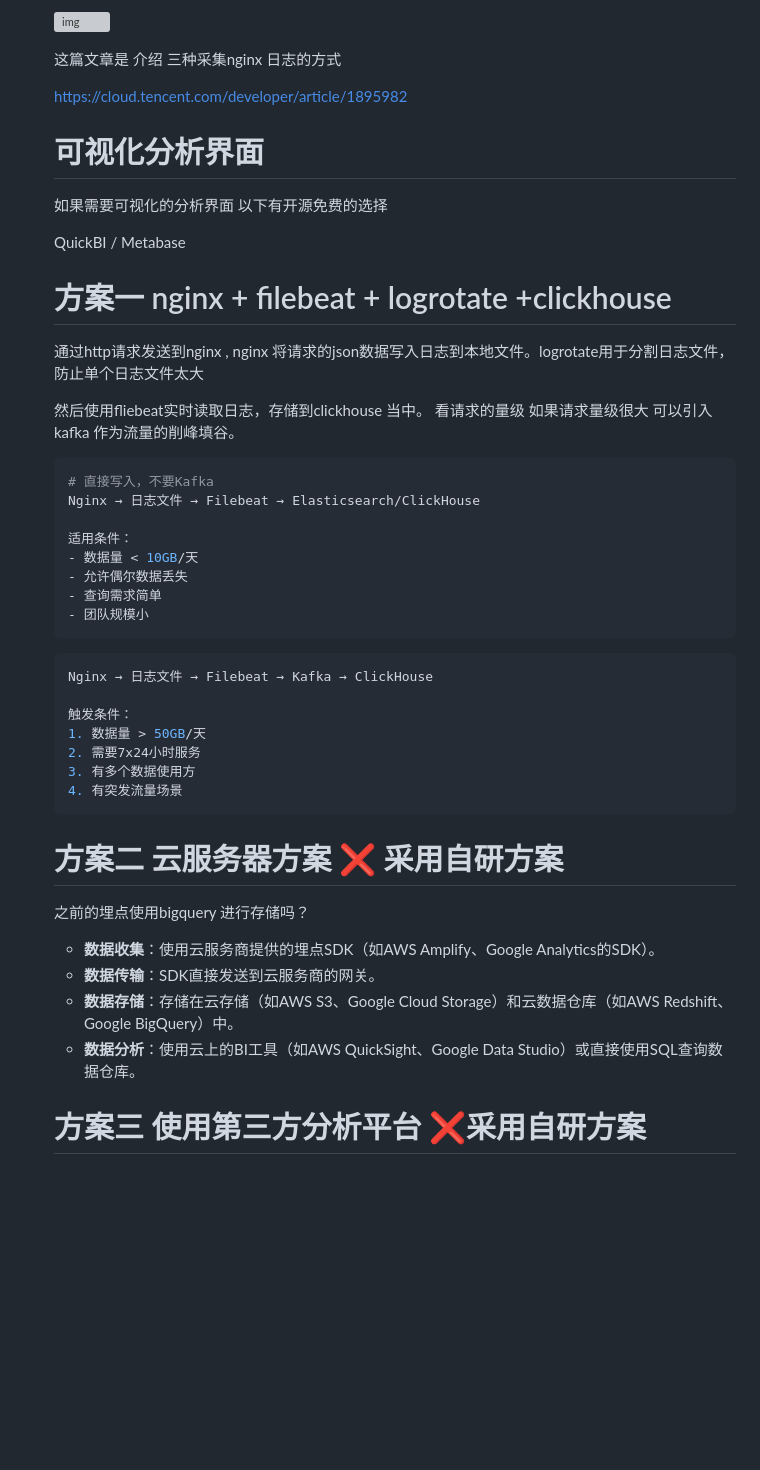
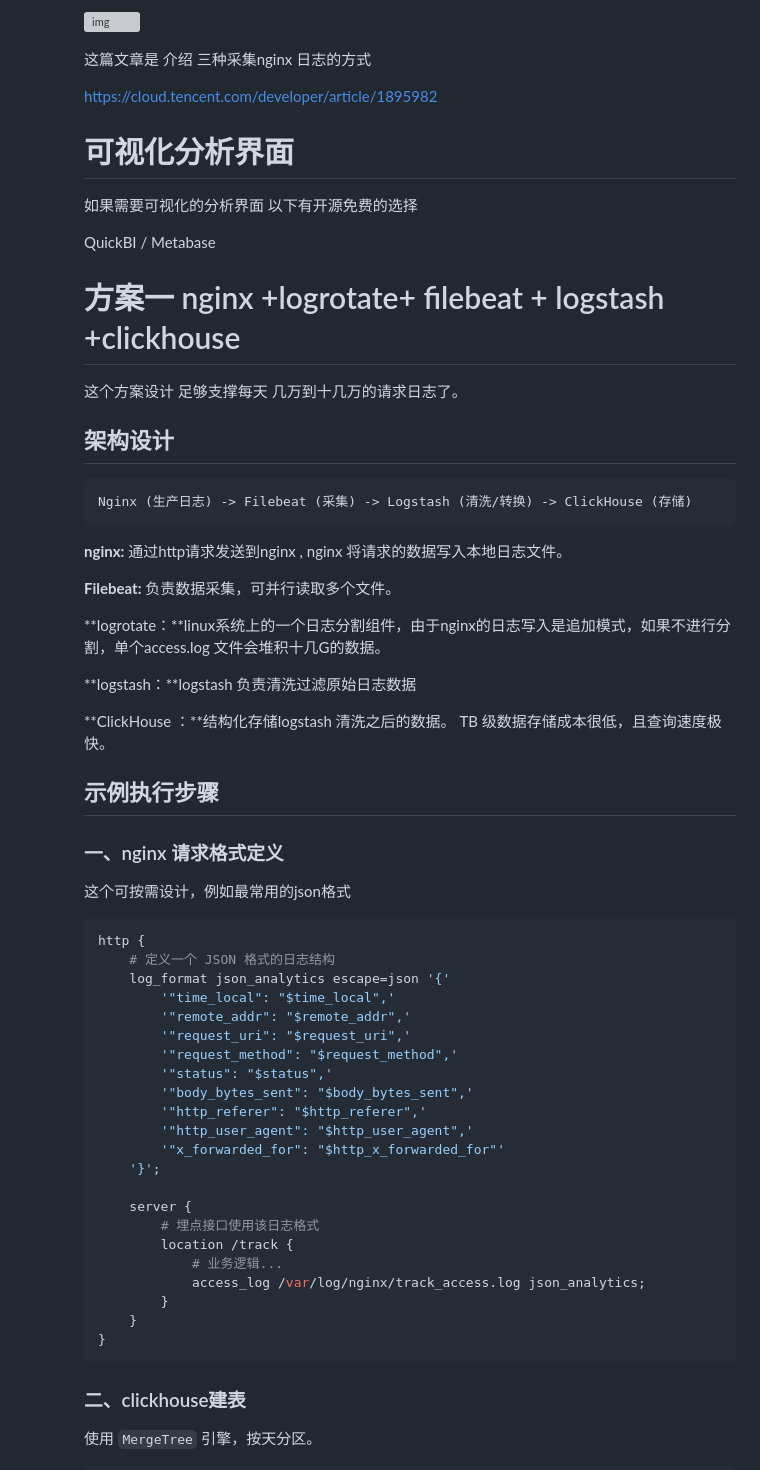
Before and after one commit to WLH55/nignx_etl, a Markdown page: readme.md, the part around one of its changes. Rendered like a GitHub page; blank space fills up the shorter version; grey boxes are pictures that could not be loaded.

````diff
--- a/readme.md
+++ b/readme.md
@@ -140,7 +148,7 @@
 
 
 
-   ![img](https://cdn.nlark.com/yuque/0/2025/png/28467887/1766394135177-8d64d2a8-c54b-4b36-94e8-d23d8b58169b.png)
+     ![img](https://cdn.nlark.com/yuque/0/2025/png/28467887/1766394135177-8d64d2a8-c54b-4b36-94e8-d23d8b58169b.png)
 
 
 
@@ -148,9 +156,9 @@
 
 
 
-   这篇文章是 介绍 三种采集nginx 日志的方式
+     这篇文章是 介绍 三种采集nginx 日志的方式
 
-   https://cloud.tencent.com/developer/article/1895982
+     https://cloud.tencent.com/developer/article/1895982
 
 
 
@@ -158,65 +166,82 @@
 
 
 
-   # 可视化分析界面
+     # 可视化分析界面
 
-   如果需要可视化的分析界面 以下有开源免费的选择
+     如果需要可视化的分析界面 以下有开源免费的选择
 
-    QuickBI / Metabase
+      QuickBI / Metabase
 
 
 
 
 
-   # 方案一 nginx + filebeat + logrotate +clickhouse
+     # 方案一 nginx +logrotate+ filebeat + logstash +clickhouse
 
 
 
-   通过http请求发送到nginx , nginx 将请求的json数据写入日志到本地文件。logrotate用于分割日志文件，防止单个日志文件太大
-
-   然后使用fliebeat实时读取日志，存储到clickhouse 当中。  看请求的量级  如果请求量级很大 可以引入kafka 作为流量的削峰填谷。
+     这个方案设计 足够支撑每天 几万到十几万的请求日志了。
 
 
 
-   ```python
-   # 直接写入，不要Kafka
-   Nginx → 日志文件 → Filebeat → Elasticsearch/ClickHouse
+     ## 架构设计
 
-   适用条件：
-   - 数据量 < 10GB/天
-   - 允许偶尔数据丢失
-   - 查询需求简单
-   - 团队规模小
-   ```
+     ```python
+     Nginx (生产日志) -> Filebeat (采集) -> Logstash (清洗/转换) -> ClickHouse (存储)
+     ```
+
+     **nginx:** 通过http请求发送到nginx , nginx 将请求的数据写入本地日志文件。
+
+     **Filebeat:** 负责数据采集，可并行读取多个文件。
+
+     **logrotate：**linux系统上的一个日志分割组件，由于nginx的日志写入是追加模式，如果不进行分割，单个access.log 文件会堆积十几G的数据。
+
+     **logstash：**logstash 负责清洗过滤原始日志数据
+
+     **ClickHouse  ：**结构化存储logstash 清洗之后的数据。 TB 级数据存储成本很低，且查询速度极快。
 
 
 
 
 
-   ```python
-   Nginx → 日志文件 → Filebeat → Kafka → ClickHouse
-
-   触发条件：
-   1. 数据量 > 50GB/天
-   2. 需要7x24小时服务
-   3. 有多个数据使用方
-   4. 有突发流量场景
-   ```
+     ## 示例执行步骤
 
 
 
-   # 方案二 云服务器方案  ❌ 采用自研方案
+     ### 一、nginx 请求格式定义
+
+     这个可按需设计，例如最常用的json格式
+
+     ```python
+     http {
+         # 定义一个 JSON 格式的日志结构
+         log_format json_analytics escape=json '{'
+             '"time_local": "$time_local",'
+             '"remote_addr": "$remote_addr",'
+             '"request_uri": "$request_uri",'
+             '"request_method": "$request_method",'
+             '"status": "$status",'
+             '"body_bytes_sent": "$body_bytes_sent",'
+             '"http_referer": "$http_referer",'
+             '"http_user_agent": "$http_user_agent",'
+             '"x_forwarded_for": "$http_x_forwarded_for"'
+         '}';
+
+         server {
+             # 埋点接口使用该日志格式
+             location /track {
+                 # 业务逻辑...
+                 access_log /var/log/nginx/track_access.log json_analytics;
+             }
+         }
+     }
+     ```
 
 
 
-   之前的埋点使用bigquery 进行存储吗？
 
-   - **数据收集**：使用云服务商提供的埋点SDK（如AWS Amplify、Google Analytics的SDK）。
-   - **数据传输**：SDK直接发送到云服务商的网关。
-   - **数据存储**：存储在云存储（如AWS S3、Google Cloud Storage）和云数据仓库（如AWS Redshift、Google BigQuery）中。
-   - **数据分析**：使用云上的BI工具（如AWS QuickSight、Google Data Studio）或直接使用SQL查询数据仓库。
 
-   ####
+     ### 二、clickhouse建表
 
-   # 方案三  使用第三方分析平台 ❌采用自研方案
+      使用 `MergeTree` 引擎，按天分区。
 
````
Also changed, not shown: other parts of readme.md (+191 -51 lines).
